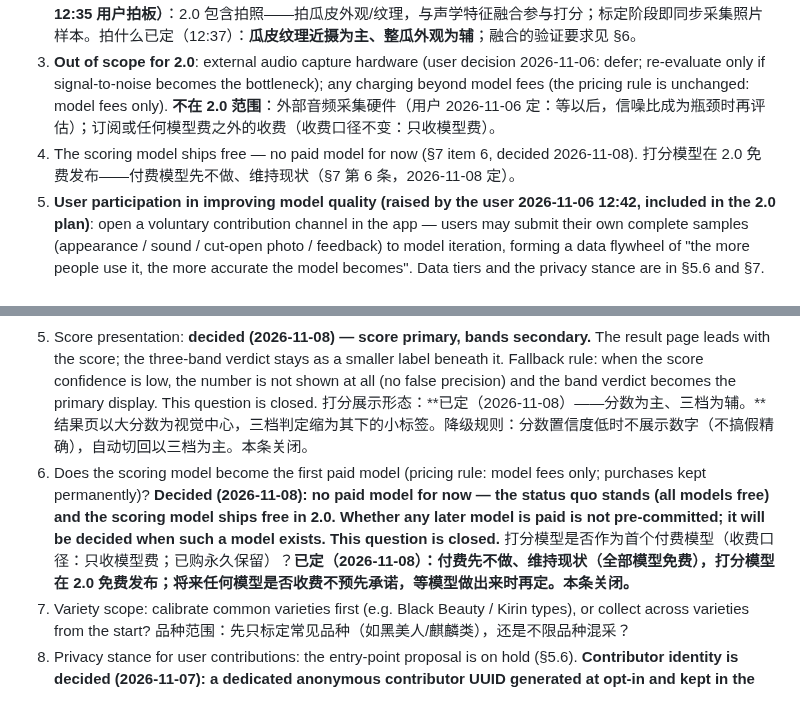
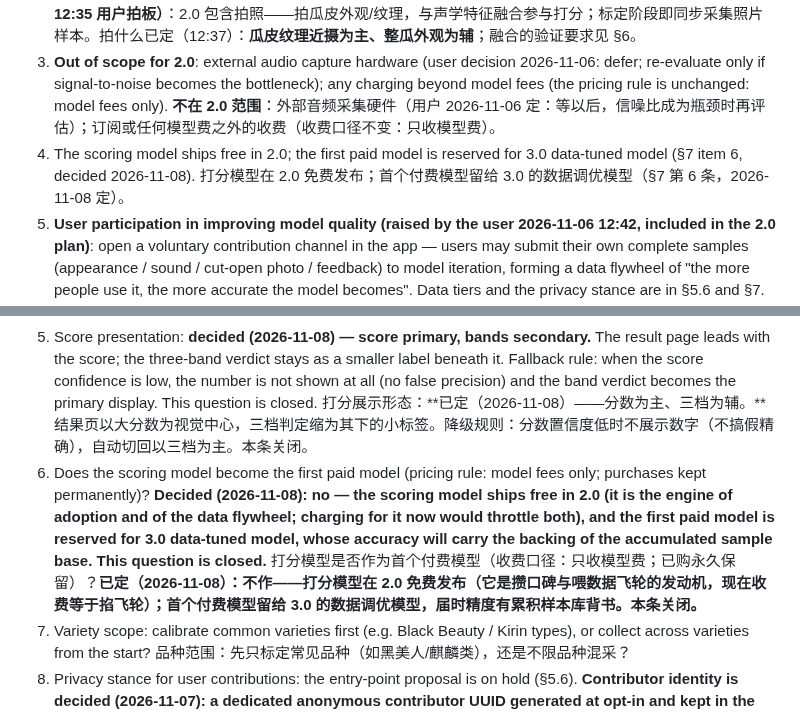
Before and after one commit to lookmail88/melonthump, a Markdown page: docs/2.0-design.md, 2 parts joined by grey strips. Drawn GitHub-style.

Commit message:
docs: 2.0 design v0.29 — item 6 final: scoring free, first paid model in 3.0

```diff
--- a/docs/2.0-design.md
+++ b/docs/2.0-design.md
@@ -24,8 +24,8 @@
    **拍照功能（正式纳入，2026-11-06 12:35 用户拍板）**：2.0 包含拍照——拍瓜皮外观/纹理，与声学特征融合参与打分；标定阶段即同步采集照片样本。拍什么已定（12:37）：**瓜皮纹理近摄为主、整瓜外观为辅**；融合的验证要求见 §6。
 3. **Out of scope for 2.0**: external audio capture hardware (user decision 2026-11-06: defer; re-evaluate only if signal-to-noise becomes the bottleneck); any charging beyond model fees (the pricing rule is unchanged: model fees only).
    **不在 2.0 范围**：外部音频采集硬件（用户 2026-11-06 定：等以后，信噪比成为瓶颈时再评估）；订阅或任何模型费之外的收费（收费口径不变：只收模型费）。
-4. The scoring model ships free — no paid model for now (§7 item 6, decided 2026-11-08).
-   打分模型在 2.0 免费发布——付费模型先不做、维持现状（§7 第 6 条，2026-11-08 定）。
+4. The scoring model ships free in 2.0; the first paid model is reserved for 3.0 data-tuned model (§7 item 6, decided 2026-11-08).
+   打分模型在 2.0 免费发布；首个付费模型留给 3.0 的数据调优模型（§7 第 6 条，2026-11-08 定）。
 5. **User participation in improving model quality (raised by the user 2026-11-06 12:42, included in the 2.0 plan)**: open a voluntary contribution channel in the app — users may submit their own complete samples (appearance / sound / cut-open photo / feedback) to model iteration, forming a data flywheel of "the more people use it, the more accurate the model becomes". Data tiers and the privacy stance are in §5.6 and §7.
    **用户参与提升模型品质（2026-11-06 12:42 用户提出，纳入 2.0 规划）**：App 内开通自愿贡献通道——用户可提交自己的全样本（外观 / 声音 / 切开图 / 反馈）参与模型迭代，形成"用的人越多、模型越准"的数据飞轮。数据分级与隐私口径见 §5.6 与 §7。
 6. **Owner ad exemption (user decision, 2026-11-06 15:24)**: the next release after 1.2.0 (2.0, or an earlier 1.2.x patch) adds a server-side exemption list — the client sends its install_id with the version-policy request (new optional header), the server checks it against a server-configured allowlist and returns an `adExempt` boolean in the policy response; exempt devices skip the ad gate entirely, in and after the promo period. The allowlist itself never appears in any response; it initially holds only the owner's own device(s). Extended 2026-11-07: the list is maintained from the admin page (§2 item 7) and may also hold contributors granted permanent ad exemption; contributors may alternatively be granted a countable ad-free allowance, likewise granted and managed from the admin page and delivered through the policy. Backward compatible: 1.2.0 clients neither send the header nor read the field, so their behavior is unchanged.
@@ -111,8 +111,8 @@
    图像拍什么：**已定（2026-11-06）——瓜皮纹理近摄为主、整瓜外观为辅**（纹理对着赤道部附近瓜皮近摄；整瓜一张作记录与尺度参照）。
 5. Score presentation: **decided (2026-11-08) — score primary, bands secondary.** The result page leads with the score; the three-band verdict stays as a smaller label beneath it. Fallback rule: when the score confidence is low, the number is not shown at all (no false precision) and the band verdict becomes the primary display. This question is closed.
    打分展示形态：**已定（2026-11-08）——分数为主、三档为辅。**结果页以大分数为视觉中心，三档判定缩为其下的小标签。降级规则：分数置信度低时不展示数字（不搞假精确），自动切回以三档为主。本条关闭。
-6. Does the scoring model become the first paid model (pricing rule: model fees only; purchases kept permanently)? **Decided (2026-11-08): no paid model for now — the status quo stands (all models free) and the scoring model ships free in 2.0. Whether any later model is paid is not pre-committed; it will be decided when such a model exists. This question is closed.**
-   打分模型是否作为首个付费模型（收费口径：只收模型费；已购永久保留）？**已定（2026-11-08）：付费先不做、维持现状（全部模型免费），打分模型在 2.0 免费发布；将来任何模型是否收费不预先承诺，等模型做出来时再定。本条关闭。**
+6. Does the scoring model become the first paid model (pricing rule: model fees only; purchases kept permanently)? **Decided (2026-11-08): no — the scoring model ships free in 2.0 (it is the engine of adoption and of the data flywheel; charging for it now would throttle both), and the first paid model is reserved for 3.0 data-tuned model, whose accuracy will carry the backing of the accumulated sample base. This question is closed.**
+   打分模型是否作为首个付费模型（收费口径：只收模型费；已购永久保留）？**已定（2026-11-08）：不作——打分模型在 2.0 免费发布（它是攒口碑与喂数据飞轮的发动机，现在收费等于掐飞轮）；首个付费模型留给 3.0 的数据调优模型，届时精度有累积样本库背书。本条关闭。**
 7. Variety scope: calibrate common varieties first (e.g. Black Beauty / Kirin types), or collect across varieties from the start?
    品种范围：先只标定常见品种（如黑美人/麒麟类），还是不限品种混采？
 8. Privacy stance for user contributions: the entry-point proposal is on hold (§5.6). **Contributor identity is decided (2026-11-07): a dedicated anonymous contributor UUID generated at opt-in and kept in the Keychain (§5.6).** Still to decide: which fields are uploaded, where they are stored and for how long, and how the privacy label is worded.
```
Also changed, not shown: other parts of docs/2.0-design.md (+2 -2 lines).
